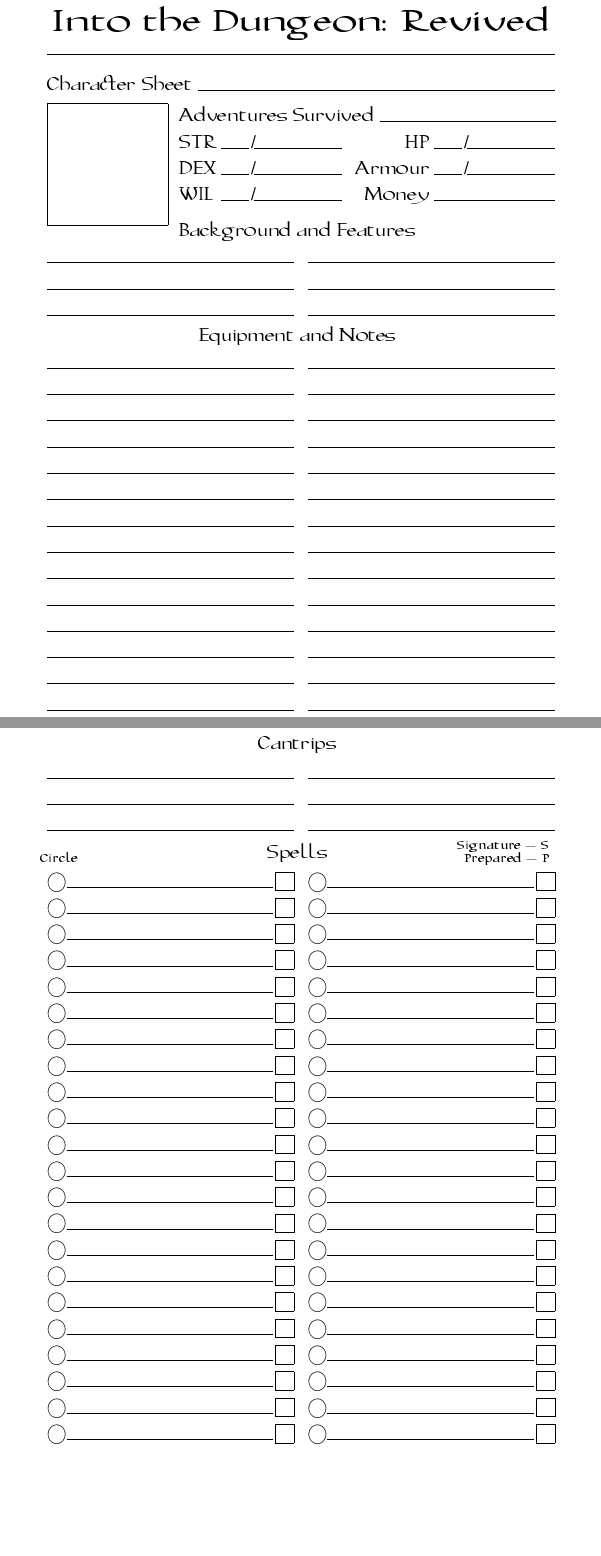
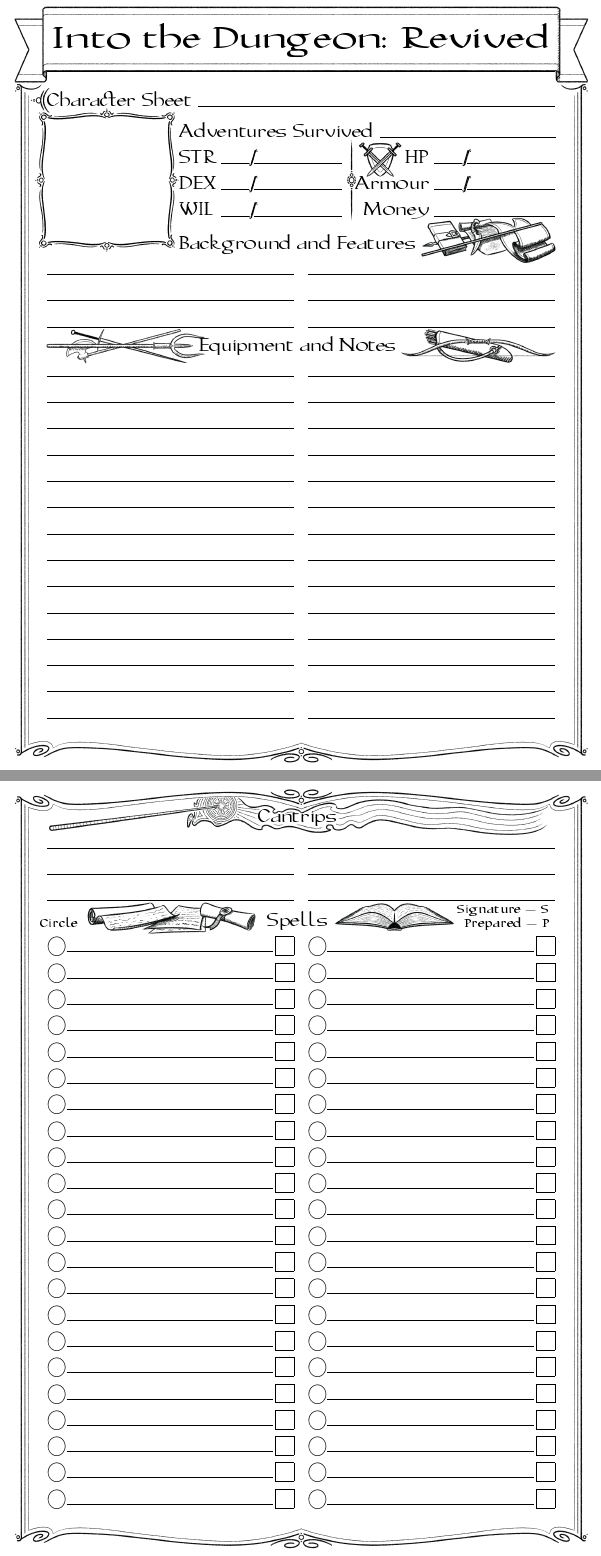
Before and after one commit to Vladar4/itdr, a LaTeX book (itdr_charsheet.tex): two parts of pages 1 and 2 of 2, joined at a grey line, cut so that both start at the same text, the shorter picture padded with empty space. Compiled offline with pdfLaTeX.

Commit message:
charsheet: updated and added "fancy" option

```diff
--- a/itdr_charsheet.tex
+++ b/itdr_charsheet.tex
@@ -1,8 +1,9 @@
 \documentclass[10pt,twoside,openany]{book}
 \usepackage{itdr}
 \usepackage[utf8]{inputenc}
+\usepackage{amssymb}
 \usepackage{forloop}
-\usepackage{amssymb}
+\usepackage{tikz}
 
 \def \title {Into the Dungeon: Revived} % TITLE variable
 \def \author {Vladimir Arabadzhi} % AUTHOR variable
@@ -44,32 +57,43 @@
 	\hspace{0.375em}\hrulefill\hspace{-0.025em}\vspace{0.5em}
 \end{center}
 
-\noindent\hspace{0.4em}Character Sheet~\itemrule
+\noindent\hspace{0.4em}Character Sheet~\itemrulefill
 
 \vspace{0.5em}
 
 \noindent
 \begin{tabularx}{\tablewidth}{llLrL}
-~ & \multicolumn{4}{l}{Adventures Survived~\thinrule{9.725em}} \\
+~ & \multicolumn{4}{l}{Adventures Survived~\itemrule{9.725em}} \\
 ~ & STR & \slashspace & HP & \slashspace \\
 ~ & DEX & \slashspace & Armour & \slashspace \\
+\ifthenelse{\boolean{image}}{%
+\multirow{-4}{*}{\hspace{1.532in}}\hspace{-0.1em} &
+WIL & \slashspace & Money & \negspace\itemrulefill \\
+}{%
 \multirow{-4}{*}{\thinbox[1.44in]{1.44in}}\hspace{-0.1em} &
-	WIL & \slashspace & Money & \negspace\itemrule \\
-\end{tabularx}%\vspace{0.5em}
+	WIL & \slashspace & Money & \negspace\itemrulefill \\
+}
+\end{tabularx}
 
 \centered{Background and Features}
 
 \noindent
 \begin{tabularx}{\tablewidth}{CC}
-\dup[3]{\itemrule & \itemrule \\}
+\dup[3]{\itemrulefill & \itemrulefill \\}
 \end{tabularx}\vspace{-2em}
 
 \centered{Equipment and Notes}
 
 \noindent
 \begin{tabularx}{\tablewidth}{CC}
-\dup[14]{\itemrule & \itemrule \\}
+\dup[14]{\itemrulefill & \itemrulefill \\}
 \end{tabularx}
+
+\ifthenelse{\boolean{image}}{%
+	\begin{tikzpicture}[remember picture,overlay]
+	\node[xshift=-0.35em,yshift=0.45em,anchor=north west] at (current page.north west){\includegraphics{./img/pic/charsheet_page1.png}};
+	\end{tikzpicture}
+}{}
 
 \break
 
@@ -81,7 +105,7 @@
 \centered{Cantrips}
 \noindent
 \begin{tabularx}{\tablewidth}{CC}
-\dup[3]{\itemrule & \itemrule \\}
+\dup[3]{\itemrulefill & \itemrulefill \\}
 \end{tabularx}\vspace{-2em}
 
 \centered{Spells}
@@ -90,8 +114,13 @@
 
 \noindent
 \begin{tabularx}{\tablewidth}{CC}
-%\dup[23]{$\bigcirc\itemrule\Box$ & $\bigcirc\itemrule\Box$ & $\bigcirc\itemrule\Box$ \\}
-\dup[22]{\textbigcircle\itemrule\hspace{0.1em}\thinbox[0.65em]{0.65em} & \textbigcircle\itemrule\hspace{0.1em}\thinbox[0.65em]{0.65em} \\}
+\dup[22]{\textbigcircle\itemrulefill\hspace{0.1em}\thinbox[0.65em]{0.65em} & \textbigcircle\itemrulefill\hspace{0.1em}\thinbox[0.65em]{0.65em} \\}
 \end{tabularx}
 
+\ifthenelse{\boolean{image}}{%
+	\begin{tikzpicture}[remember picture,overlay]
+	\node[xshift=-0.35em,yshift=0.45em,anchor=north west] at (current page.north west){\includegraphics{./img/pic/charsheet_page2.png}};
+	\end{tikzpicture}
+}{}
+
 \end{document}
```
Also changed, not shown: itdr_charsheet_double.tex (+10 -3 lines), img/pic/charsheet_page1.png (added), img/pic/charsheet_page2.png (added), itdr_charsheet.tex (28 more changed lines), 1 other file.
